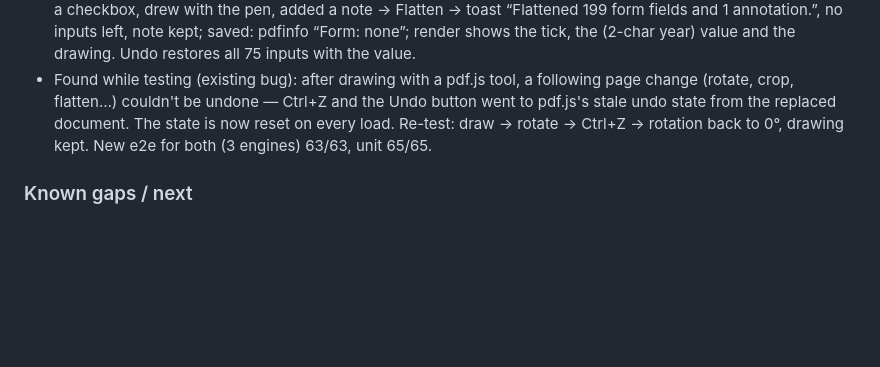
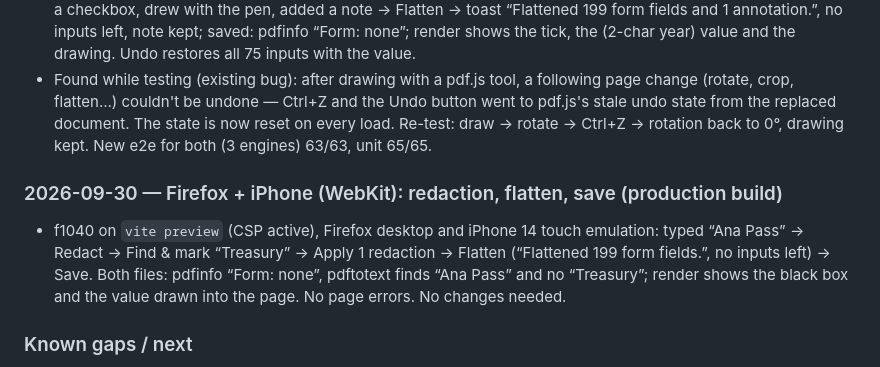
Before and after one commit to GreatOSS/pdf-opus, a Markdown page: docs/TESTING.md, the part around the change. GitHub-like rendering; blank space fills up the shorter version.

Commit message:
TESTING: Firefox/iPhone pass for redaction, flatten and save
Co-Authored-By: Claude Opus 5.5 <noreply@anthropic.com>

```diff
--- a/docs/TESTING.md
+++ b/docs/TESTING.md
@@ -279,6 +279,9 @@ Samples used: pdf.js `tracemonkey` paper (14 pages, text), IRS Form 1040 (AcroFo
 - More → “Flatten forms & annotations…”: every widget and markup annotation with a normal appearance is drawn into the page as a form XObject at its Rect (BBox/Matrix mapping per §12.5.5; checkbox state via /AS), then removed; the AcroForm goes when no field is left. Notes, links and attachments stay. f1040: typed a field, ticked a checkbox, drew with the pen, added a note → Flatten → toast “Flattened 199 form fields and 1 annotation.”, no inputs left, note kept; saved: pdfinfo “Form: none”; render shows the tick, the (2-char year) value and the drawing. Undo restores all 75 inputs with the value.
 - Found while testing (existing bug): after drawing with a pdf.js tool, a following page change (rotate, crop, flatten…) couldn't be undone — Ctrl+Z and the Undo button went to pdf.js's stale undo state from the replaced document. The state is now reset on every load. Re-test: draw → rotate → Ctrl+Z → rotation back to 0°, drawing kept. New e2e for both (3 engines) 63/63, unit 65/65.
 
+### 2026-09-30 — Firefox + iPhone (WebKit): redaction, flatten, save (production build)
+- f1040 on `vite preview` (CSP active), Firefox desktop and iPhone 14 touch emulation: typed “Ana Pass” → Redact → Find & mark “Treasury” → Apply 1 redaction → Flatten (“Flattened 199 form fields.”, no inputs left) → Save. Both files: pdfinfo “Form: none”, pdftotext finds “Ana Pass” and no “Treasury”; render shows the black box and the value drawn into the page. No page errors. No changes needed.
+
 ### Known gaps / next
 - Redaction: JBIG2/CCITT and inline images under a mark are removed whole (not pixel-erased). Edit text: CJK and other scripts DejaVu Sans lacks are refused with a message; text drawn rotated within the page (not via page rotation) isn't editable yet.
 - Printing renders pages to images (150 dpi); the print dialog and real printers can't be exercised headless; real Safari untested.
```
